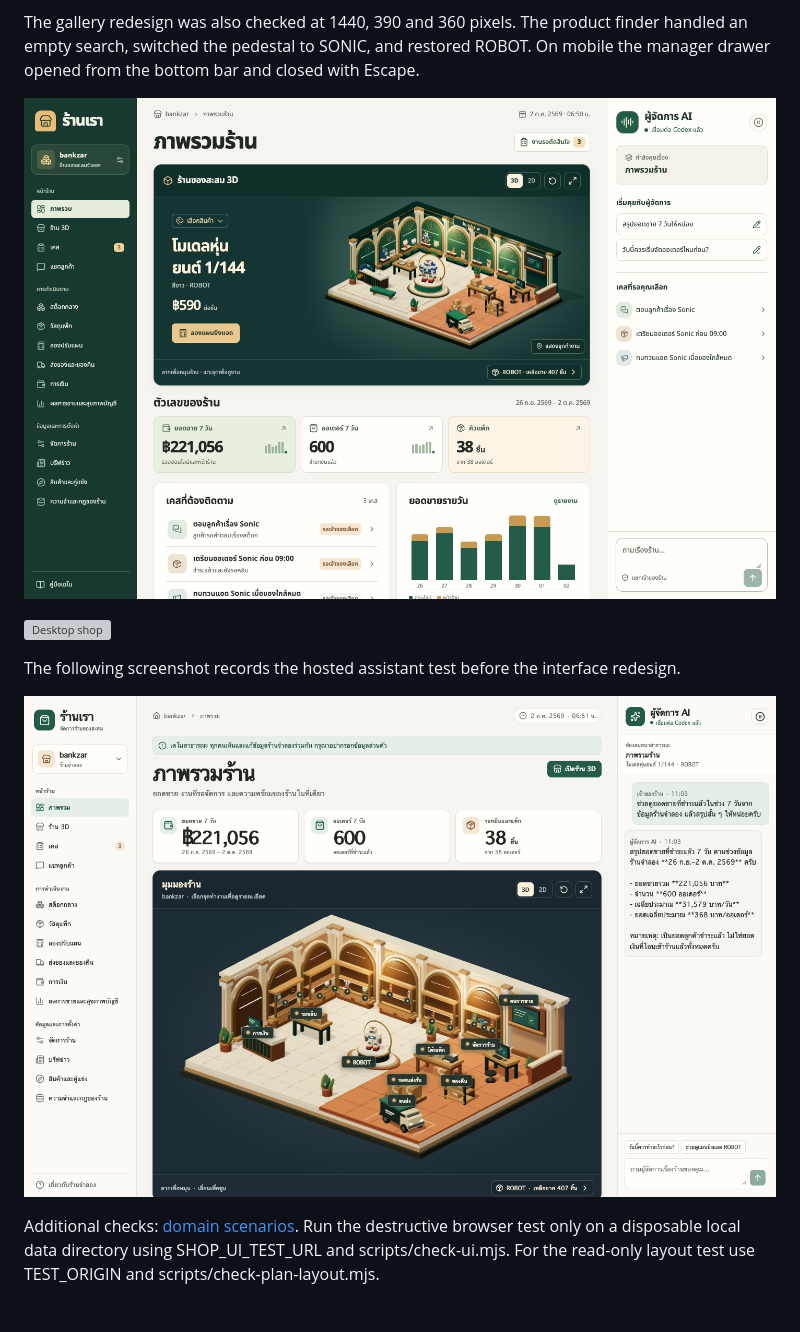
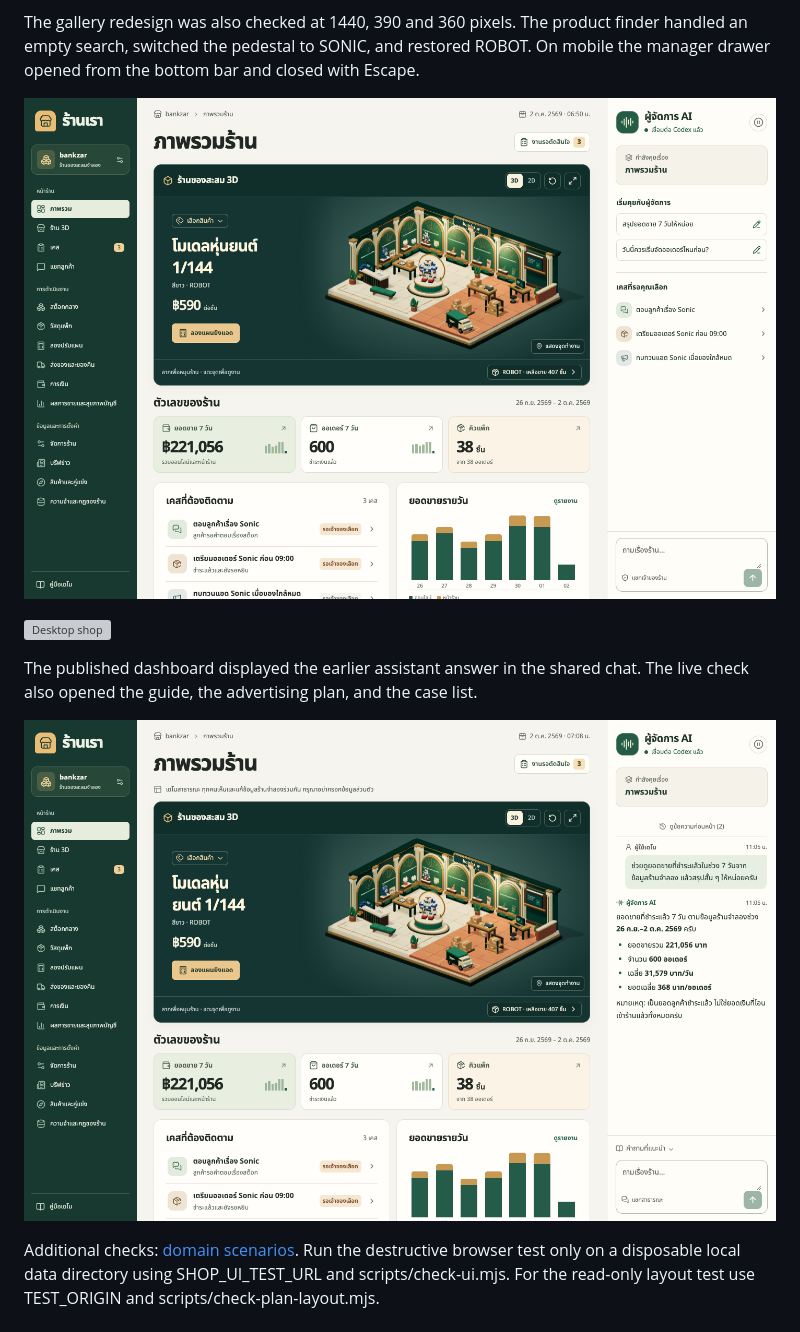
Before and after one commit to pakornc2534/regional-codex-hackathon, a Markdown page: docs/verification.md, the part around one of its changes. GitHub-like rendering; pictures changed too: docs/screenshots/hosted-demo.png, docs/screenshots/overview-1440.png; grey boxes are pictures that could not be loaded.

```diff
--- a/docs/verification.md
+++ b/docs/verification.md
@@ -28,5 +28,5 @@ The gallery redesign was also checked at 1440, 390 and 360 pixels. The product f
 
 ![Desktop shop](screenshots/shop-3d.png)
 
-The following screenshot records the hosted assistant test before the interface redesign.
+The published dashboard displayed the earlier assistant answer in the shared chat. The live check also opened the guide, the advertising plan, and the case list.
 
```
Also changed, not shown: other parts of docs/verification.md (+1 -1 lines), docs/screenshots/overview-360.png, docs/screenshots/overview-390.png, docs/screenshots/plan-360.png, docs/screenshots/plan-390.png, 2 other files.
